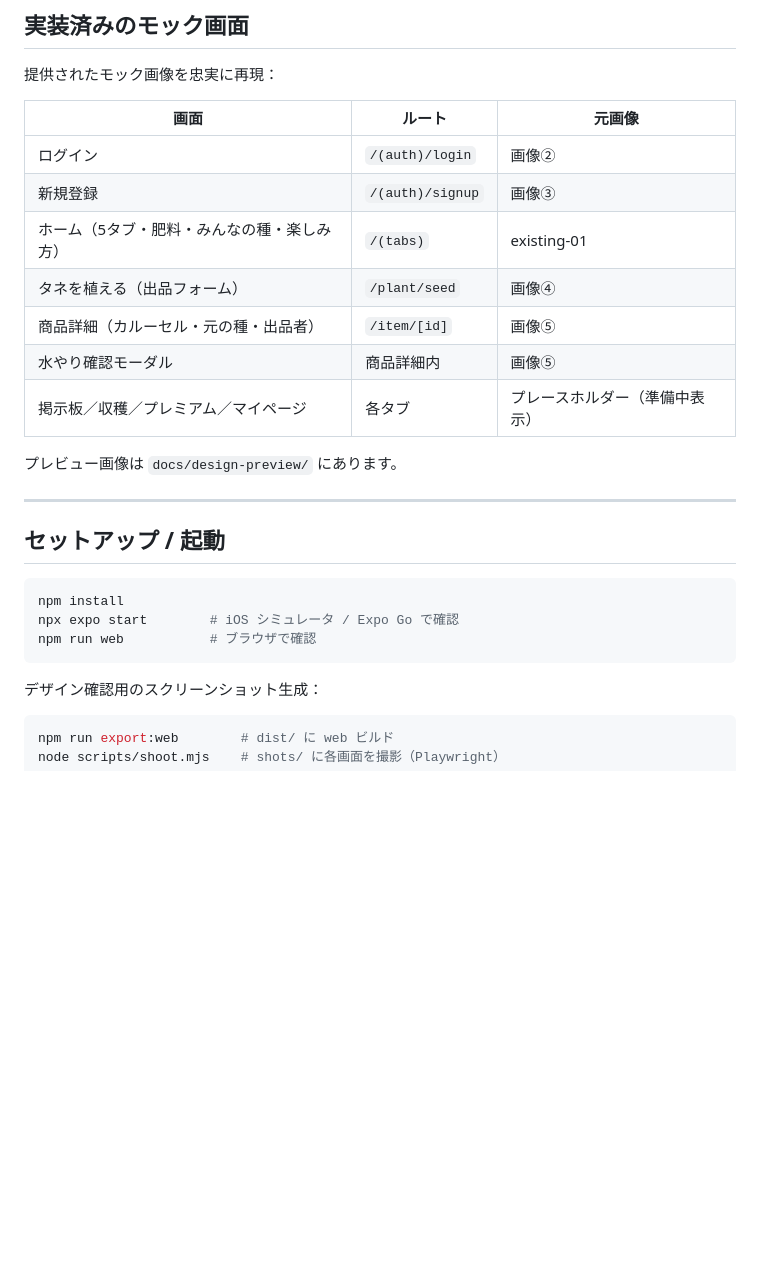
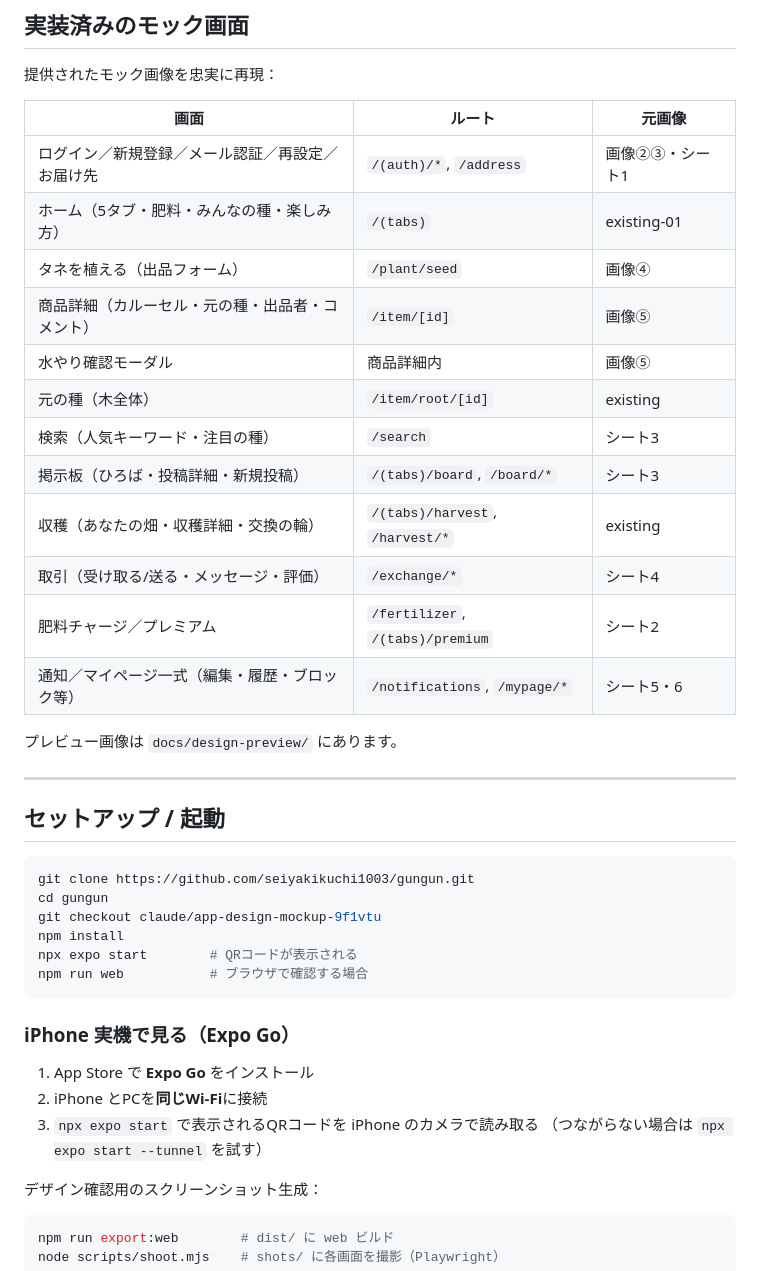
Before and after one commit to seiyakikuchi1003/gungun, a Markdown page: README.md, the part around the change. Drawn GitHub-style; blank space fills up the shorter version.

Commit message:
README を現状に更新（全画面の実装状況と iPhone 実機での起動手順）
Co-Authored-By: Claude Opus 4.8 <noreply@anthropic.com>
Claude-Session: https://claude.ai/code/session_01557VRu2sU1vKFJTHaNKFXS

````diff
--- a/README.md
+++ b/README.md
@@ -18,13 +18,18 @@
 
 | 画面 | ルート | 元画像 |
 |---|---|---|
-| ログイン | `/(auth)/login` | 画像② |
-| 新規登録 | `/(auth)/signup` | 画像③ |
+| ログイン／新規登録／メール認証／再設定／お届け先 | `/(auth)/*`, `/address` | 画像②③・シート1 |
 | ホーム（5タブ・肥料・みんなの種・楽しみ方） | `/(tabs)` | existing-01 |
 | タネを植える（出品フォーム） | `/plant/seed` | 画像④ |
-| 商品詳細（カルーセル・元の種・出品者） | `/item/[id]` | 画像⑤ |
+| 商品詳細（カルーセル・元の種・出品者・コメント） | `/item/[id]` | 画像⑤ |
 | 水やり確認モーダル | 商品詳細内 | 画像⑤ |
-| 掲示板／収穫／プレミアム／マイページ | 各タブ | プレースホルダー（準備中表示） |
+| 元の種（木全体） | `/item/root/[id]` | existing |
+| 検索（人気キーワード・注目の種） | `/search` | シート3 |
+| 掲示板（ひろば・投稿詳細・新規投稿） | `/(tabs)/board`, `/board/*` | シート3 |
+| 収穫（あなたの畑・収穫詳細・交換の輪） | `/(tabs)/harvest`, `/harvest/*` | existing |
+| 取引（受け取る/送る・メッセージ・評価） | `/exchange/*` | シート4 |
+| 肥料チャージ／プレミアム | `/fertilizer`, `/(tabs)/premium` | シート2 |
+| 通知／マイページ一式（編集・履歴・ブロック等） | `/notifications`, `/mypage/*` | シート5・6 |
 
 プレビュー画像は `docs/design-preview/` にあります。
 
@@ -33,10 +38,20 @@
 ## セットアップ / 起動
 
 ```bash
+git clone https://github.com/seiyakikuchi1003/gungun.git
+cd gungun
+git checkout claude/app-design-mockup-9f1vtu
 npm install
-npx expo start        # iOS シミュレータ / Expo Go で確認
-npm run web           # ブラウザで確認
+npx expo start        # QRコードが表示される
+npm run web           # ブラウザで確認する場合
 ```
+
+### iPhone 実機で見る（Expo Go）
+
+1. App Store で **Expo Go** をインストール
+2. iPhone とPCを**同じWi-Fi**に接続
+3. `npx expo start` で表示されるQRコードを iPhone のカメラで読み取る
+   （つながらない場合は `npx expo start --tunnel` を試す）
 
 デザイン確認用のスクリーンショット生成：
 
````
